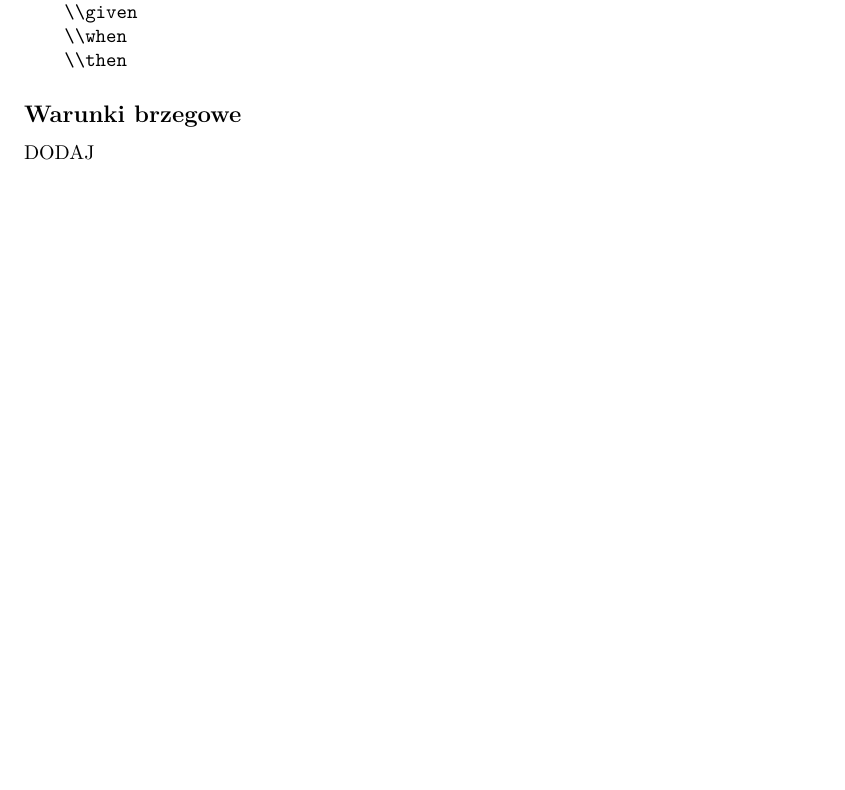
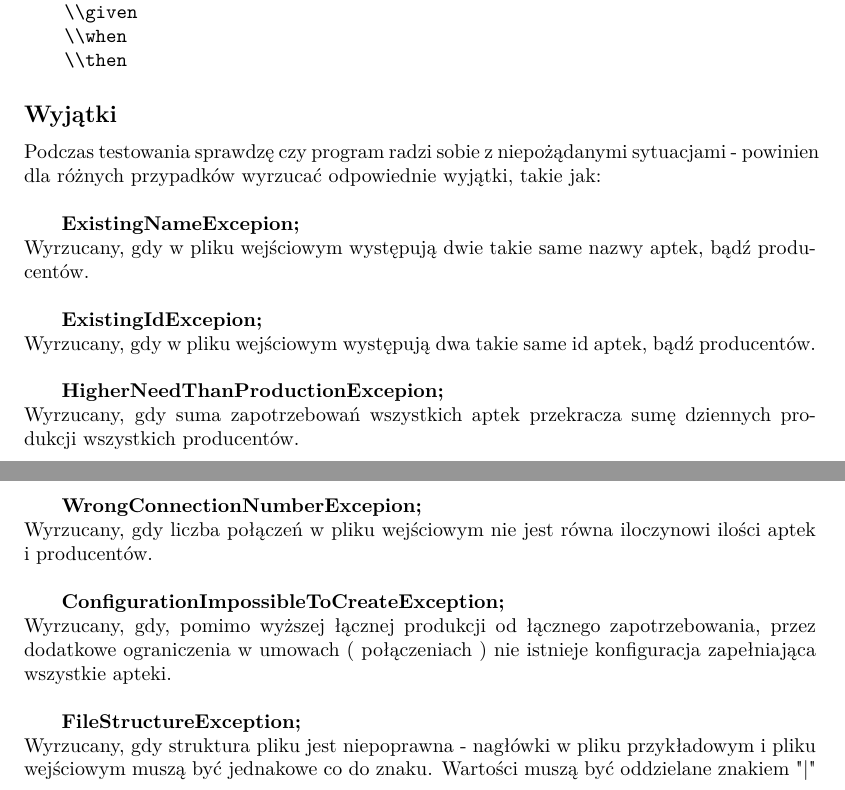
Before and after one commit to nakielsh/VaccineOptimizer, a LaTeX document (Specyfikacja/Specyfikacja implementacyjna.tex): part of page 6 of 7 before the commit and two parts of pages 6 and 7 of 8 after it, the two joined at a grey line, cut so that both start at the same text, the shorter picture padded with empty space. Compiled offline with pdfLaTeX.

Commit message:
Updated implementation specification

```diff
--- a/Specyfikacja/Specyfikacja implementacyjna.tex
+++ b/Specyfikacja/Specyfikacja implementacyjna.tex
@@ -284,8 +290,26 @@ urlcolor=cyan,
 
     \verb| \\then|
 
-    \subsection{Warunki brzegowe}
-    DODAJ
+    \subsection{Wyjątki}
+    Podczas testowania sprawdzę czy program radzi sobie z niepożądanymi sytuacjami - powinien dla różnych przypadków wyrzucać odpowiednie wyjątki, takie jak:\\
+
+    \textbf{ ExistingNameExcepion;}\\
+    Wyrzucany, gdy w pliku wejściowym występują dwie takie same nazwy aptek, bądź producentów.\\
+
+    \textbf{ ExistingIdExcepion;}\\
+    Wyrzucany, gdy w pliku wejściowym występują dwa takie same id aptek, bądź producentów.\\
+
+    \textbf{ HigherNeedThanProductionExcepion;}\\
+    Wyrzucany, gdy suma zapotrzebowań wszystkich aptek przekracza sumę dziennych produkcji wszystkich producentów.\\\\\\
+
+    \textbf{ WrongConnectionNumberExcepion;}\\
+    Wyrzucany, gdy liczba połączeń w pliku wejściowym nie jest równa iloczynowi ilości aptek i producentów.\\
+
+    \textbf{ ConfigurationImpossibleToCreateException;}\\
+    Wyrzucany, gdy, pomimo wyższej łącznej produkcji od łącznego zapotrzebowania, przez dodatkowe ograniczenia w umowach ( połączeniach ) nie istnieje konfiguracja zapełniająca wszystkie apteki.\\
+
+    \textbf{ FileStructureException;}\\
+    Wyrzucany, gdy struktura pliku jest niepoprawna - nagłówki w pliku przykładowym i pliku wejściowym muszą być jednakowe co do znaku. Wartości muszą być oddzielane znakiem "|"
 
 
     \section{Diagram klas}
```
Also changed, not shown: Specyfikacja/Specyfikacja implementacyjna.pdf, Specyfikacja/Specyfikacja implementacyjna.tex (12 more changed lines). Lines whose indentation alone changed are shown as unchanged.
